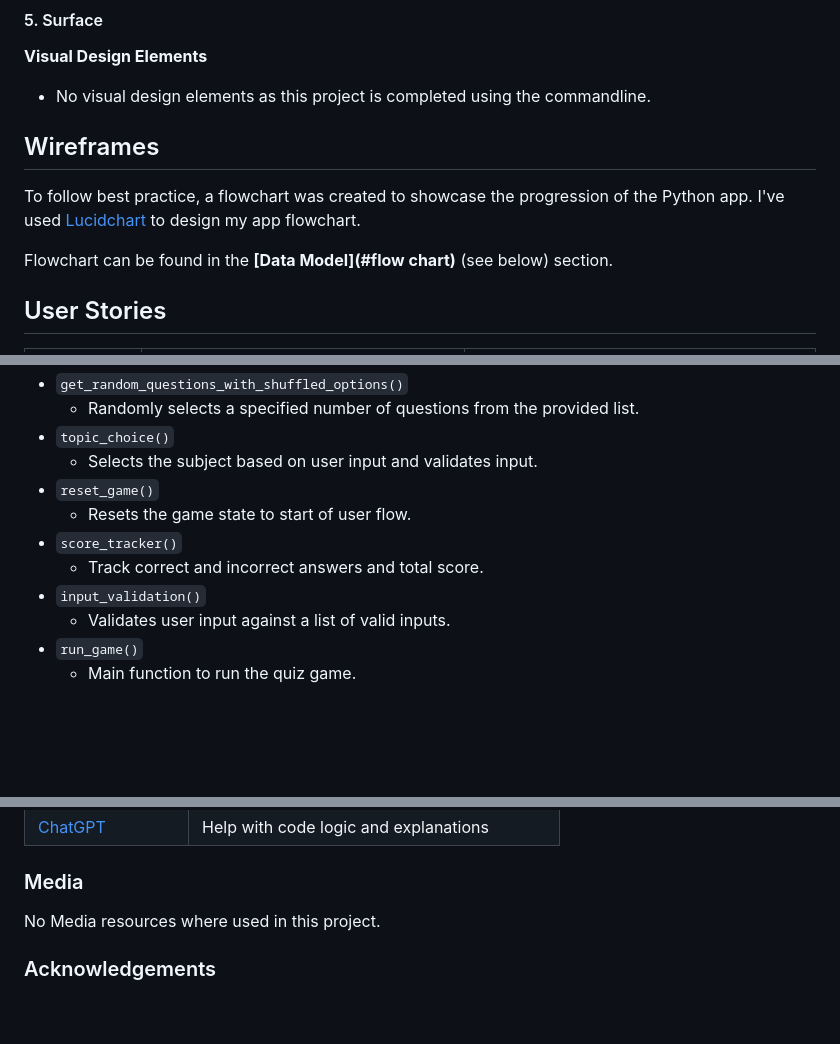
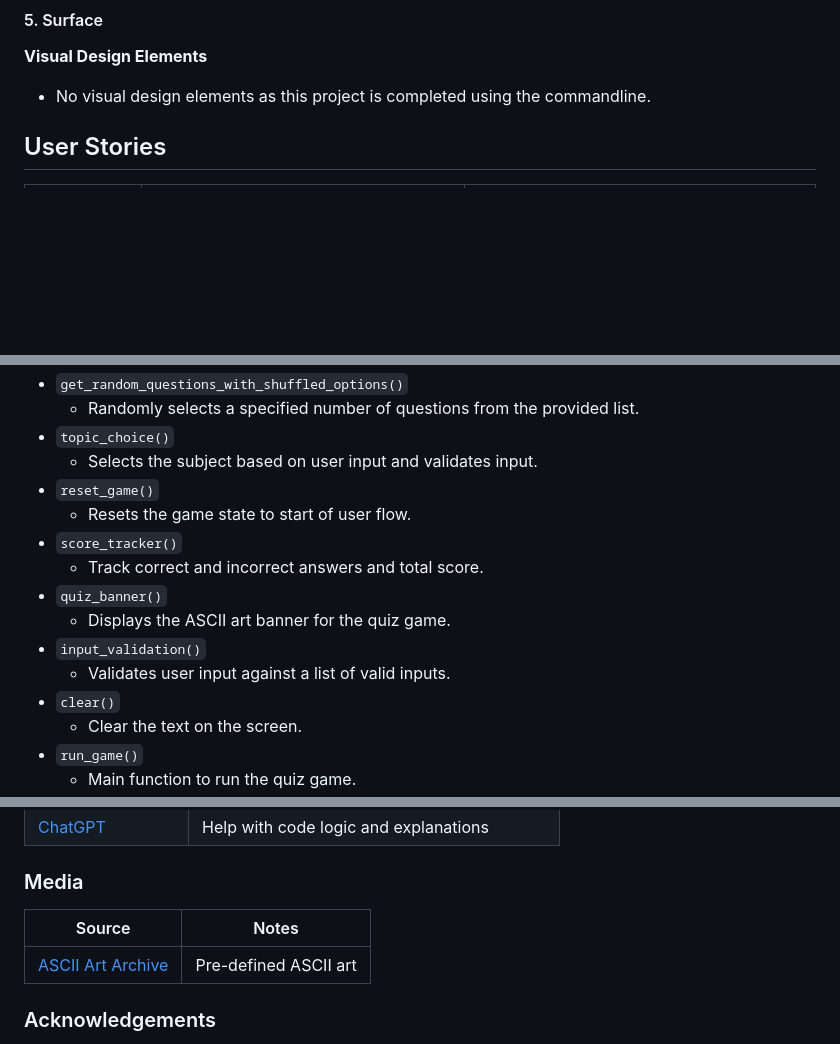
Before and after one commit to RadwanDuadu/AcademIQ, a Markdown page: README.md, 3 parts joined by grey strips. Rendered like a GitHub page; blank space fills up the shorter version.

```diff
--- a/README.md
+++ b/README.md
@@ -65,13 +65,6 @@ source: [AcademIQ amiresponsive](https://ui.dev/amiresponsive?url=https://academ
 
 **Visual Design Elements**
 - No visual design elements as this project is completed using the commandline.
-
-## Wireframes
-
-To follow best practice, a flowchart was created to showcase the progression of the Python app.
-I've used [Lucidchart](https://www.lucidchart.com/pages/examples/flowchart-maker) to design my app flowchart.
-
-Flowchart can be found in the **[Data Model](#flow chart)** (see below) section.
 
 ## User Stories
 
@@ -184,8 +177,12 @@ The primary functions used on this application are:
     - Resets the game state to start of user flow.
 - `score_tracker()`
     - Track correct and incorrect answers and total score.
+- `quiz_banner()`
+    - Displays the ASCII art banner for the quiz game.
 - `input_validation()`
     - Validates user input against a list of valid inputs.
+- `clear()`
+    - Clear the text on the screen.
 - `run_game()`
     - Main function to run the quiz game.
 - `main()`
@@ -342,7 +339,9 @@ There are no remaining major differences between the local version when compared
 
 ### Media
 
-No Media resources where used in this project.
+| Source | Notes |
+| --- | --- |
+| [ASCII Art Archive](https://www.asciiart.eu) | Pre-defined ASCII art |
 
 ### Acknowledgements
 
```
